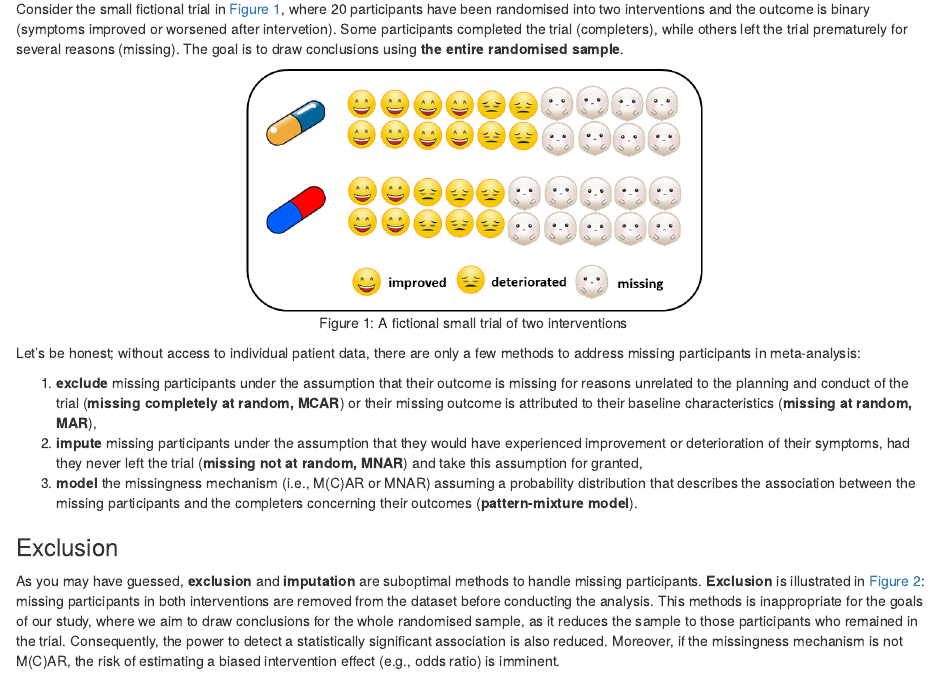
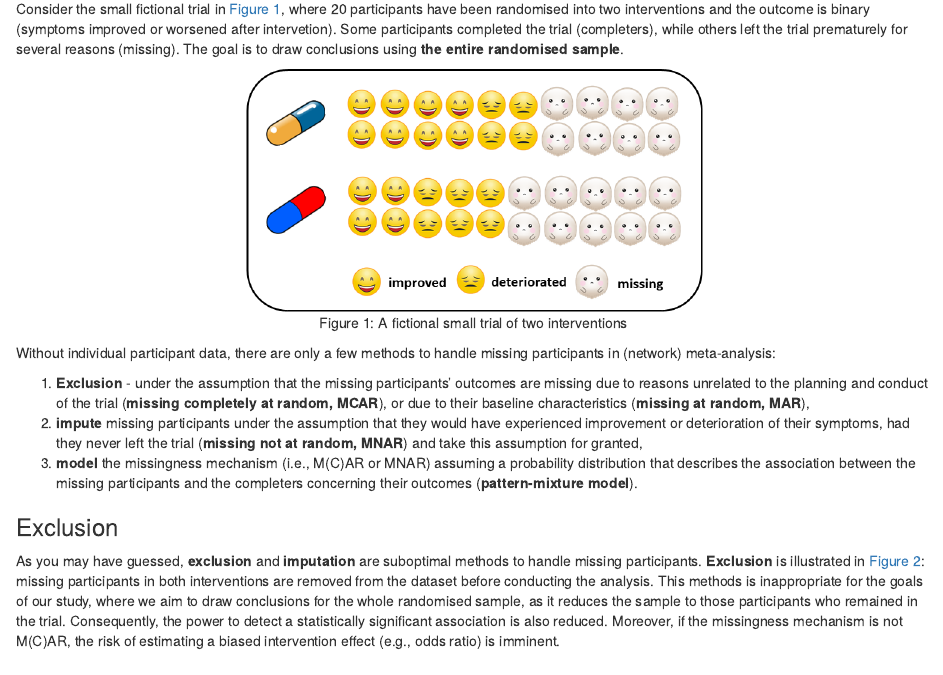
Before and after one commit to LoukiaSpin/rnmamod-blog-tutorial, an R Markdown document (rnmamod_tutorial_KP.Rmd): the page in a window 1100 px wide, from 1090 px down. Rendered offline with R 4.5, knitr and Pandoc, with nearby package versions; some code elsewhere in the file could not run offline.

Commit message:
Update rnmamod_tutorial_KP.Rmd

````diff
--- a/rnmamod_tutorial_KP.Rmd
+++ b/rnmamod_tutorial_KP.Rmd
@@ -51,13 +51,12 @@ the outcome is binary (symptoms improved or worsened after intervetion). Some pa
 knitr::include_graphics("./gigures/fictional.png")
 ```
 
-Let's be honest; without access to individual patient data, there are only a few
-methods to address missing participants in meta-analysis:
+Without individual participant data, there are only a few
+methods to handle missing participants in (network) meta-analysis:
 
-1. **exclude** missing participants under the assumption that their outcome is
-missing for reasons unrelated to the planning and conduct of the trial
-(**missing completely at random, MCAR**) or their missing outcome is attributed
-to their baseline characteristics (**missing at random, MAR**),
+1. **Exclusion** - under the assumption that the missing participants' outcomes are
+missing due to reasons unrelated to the planning and conduct of the trial
+(**missing completely at random, MCAR**), or due to their baseline characteristics (**missing at random, MAR**),
 2. **impute** missing participants under the assumption that they would have
 experienced improvement or deterioration of their symptoms, had they never left
 the trial (**missing not at random, MNAR**) and take this assumption for granted,
````
